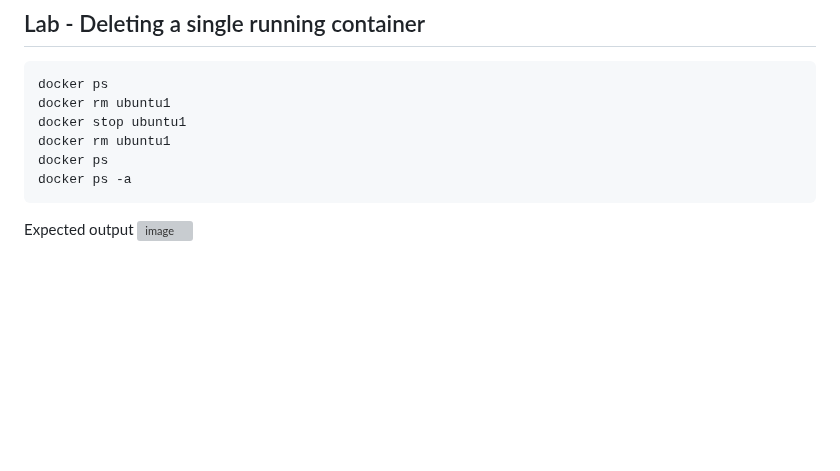
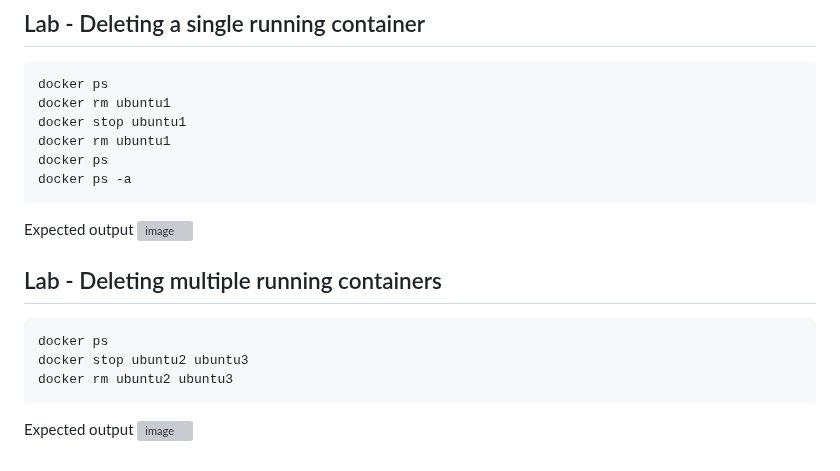
Before and after one commit to tektutor/devops-nov-2023, a Markdown page: Day2/README.md, the part around the change. Drawn GitHub-style; blank space fills up the shorter version; grey boxes are pictures that could not be loaded.

````diff
--- a/Day2/README.md
+++ b/Day2/README.md
@@ -310,3 +310,13 @@ docker ps -a
 
 Expected output
 ![image](https://github.com/tektutor/devops-nov-2023/assets/12674043/b8e658b2-b81c-4404-aa34-104c64fefa6f)
+
+## Lab - Deleting multiple running containers
+```
+docker ps
+docker stop ubuntu2 ubuntu3
+docker rm ubuntu2 ubuntu3
+```
+
+Expected output
+![image](https://github.com/tektutor/devops-nov-2023/assets/12674043/9fbffd86-6ce2-474e-a472-e01f788438de)
````
